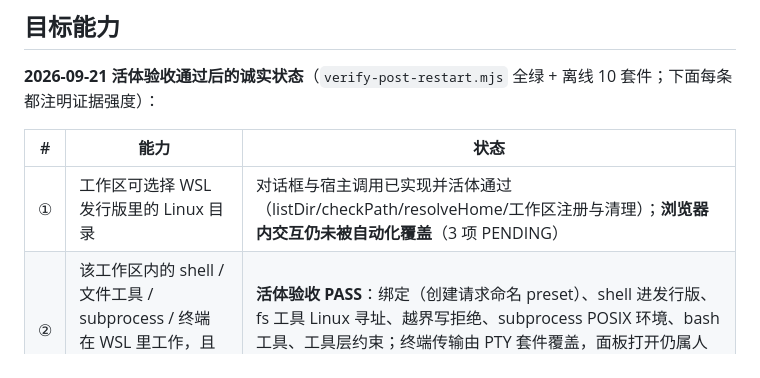
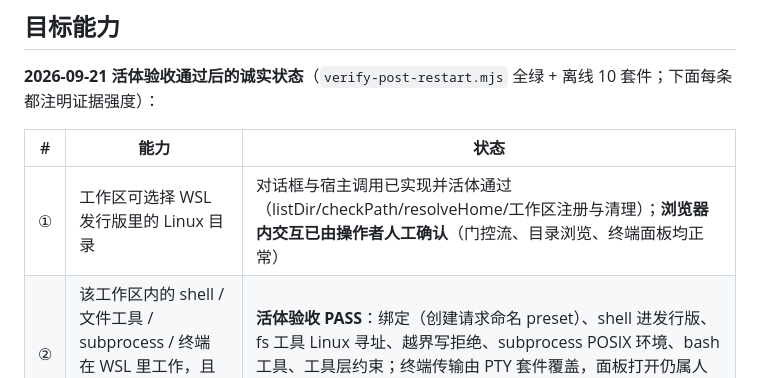
Before and after one commit to zcluo/dsh-wsl-desktop, a Markdown page: README.md, the part around the change. Rendered like a GitHub page.

Commit message:
README: capability 1 browser interaction manually confirmed by operator

```diff
--- a/README.md
+++ b/README.md
@@ -17,7 +17,7 @@ DSH Desktop 的 WSL 执行世界插件：在 GUI 里添加 WSL 发行版中的 L
 
 | # | 能力 | 状态 |
 |---|---|---|
-| ① | 工作区可选择 WSL 发行版里的 Linux 目录 | 对话框与宿主调用已实现并活体通过（listDir/checkPath/resolveHome/工作区注册与清理）；**浏览器内交互仍未被自动化覆盖**（3 项 PENDING） |
+| ① | 工作区可选择 WSL 发行版里的 Linux 目录 | 对话框与宿主调用已实现并活体通过（listDir/checkPath/resolveHome/工作区注册与清理）；**浏览器内交互已由操作者人工确认**（门控流、目录浏览、终端面板均正常） |
 | ② | 该工作区内的 shell / 文件工具 / subprocess / 终端 在 WSL 里工作，且可从 WSL 调用宿主机命令 | **活体验收 PASS**：绑定（创建请求命名 preset）、shell 进发行版、fs 工具 Linux 寻址、越界写拒绝、subprocess POSIX 环境、bash 工具、工具层约束；终端传输由 PTY 套件覆盖，面板打开仍属人工 PENDING |
 | ③ | 同一实例里 Windows 与 WSL 工作区并存 | **活体验收 PASS**：Windows 工作区停留在宿主 preset（PowerShell 可用、无 bash），WSL 会话并行运行 confined realm |
 | ④ | WSL 侧的 Linux 沙箱约束 | **shell 侧已修并活体验证**：运行时枚举所有 `rw` 挂载逐个改只读（实测 `/mnt/c`、`/dev/shm`、`/run/user/<uid>` 从 WRITABLE 变 READONLY）、失败即拒（保留退出码 97）、`enforcement` 如实报 `partial`。**fs 侧围栏已实现并活体验证**（越界写拒绝 PASS，见「fs 工具的围栏」）|
```
